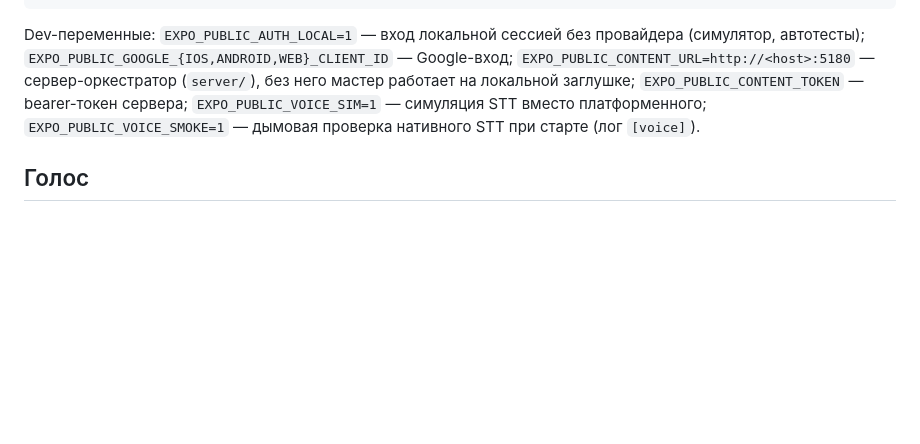
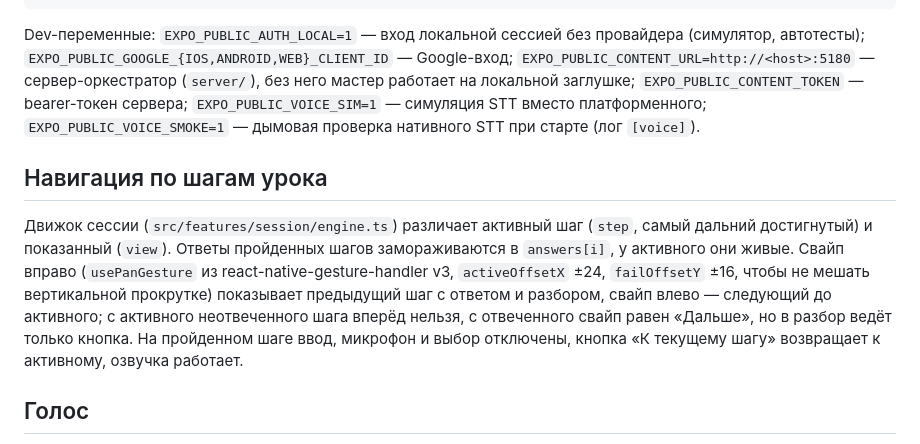
Before and after one commit to okirasov/teach, a Markdown page: mobile/README.md, the part around the change. Drawn GitHub-style; blank space fills up the shorter version.

Commit message:
Document step navigation by swipe
Co-Authored-By: Claude Fable 5.1 <noreply@anthropic.com>

```diff
--- a/mobile/README.md
+++ b/mobile/README.md
@@ -70,6 +70,10 @@ npm test
 
 Dev-переменные: `EXPO_PUBLIC_AUTH_LOCAL=1` — вход локальной сессией без провайдера (симулятор, автотесты); `EXPO_PUBLIC_GOOGLE_{IOS,ANDROID,WEB}_CLIENT_ID` — Google-вход; `EXPO_PUBLIC_CONTENT_URL=http://<host>:5180` — сервер-оркестратор (`server/`), без него мастер работает на локальной заглушке; `EXPO_PUBLIC_CONTENT_TOKEN` — bearer-токен сервера; `EXPO_PUBLIC_VOICE_SIM=1` — симуляция STT вместо платформенного; `EXPO_PUBLIC_VOICE_SMOKE=1` — дымовая проверка нативного STT при старте (лог `[voice]`).
 
+## Навигация по шагам урока
+
+Движок сессии (`src/features/session/engine.ts`) различает активный шаг (`step`, самый дальний достигнутый) и показанный (`view`). Ответы пройденных шагов замораживаются в `answers[i]`, у активного они живые. Свайп вправо (`usePanGesture` из react-native-gesture-handler v3, `activeOffsetX` ±24, `failOffsetY` ±16, чтобы не мешать вертикальной прокрутке) показывает предыдущий шаг с ответом и разбором, свайп влево — следующий до активного; с активного неотвеченного шага вперёд нельзя, с отвеченного свайп равен «Дальше», но в разбор ведёт только кнопка. На пройденном шаге ввод, микрофон и выбор отключены, кнопка «К текущему шагу» возвращает к активному, озвучка работает.
+
 ## Голос
 
 `src/voice/` — адаптер `SpeechRecognizer`: платформенный STT через `expo-speech-recognition` (SFSpeechRecognizer / Android SpeechRecognizer, только dev-сборка) и симуляция прототипа (web, `EXPO_PUBLIC_VOICE_SIM=1`). Режим из Профиля: «Удерживать» — одна реплика на pressIn/pressOut, «Без рук» — continuous до повторного тапа. Язык распознавания — из настроек предмета; в сессии повторов, где шаги собраны из карточек разных предметов, язык и настройки голоса берутся у предмета карточки текущего шага (`stepSubjectId`). Если STT недоступен или разрешение не дано, кнопка микрофона не показывается; текстовый ввод доступен всегда. В iOS-симуляторе SFSpeechRecognizer не инициализируется («Failed to initialize recognizer») — реальное распознавание проверяется на устройстве.
```
